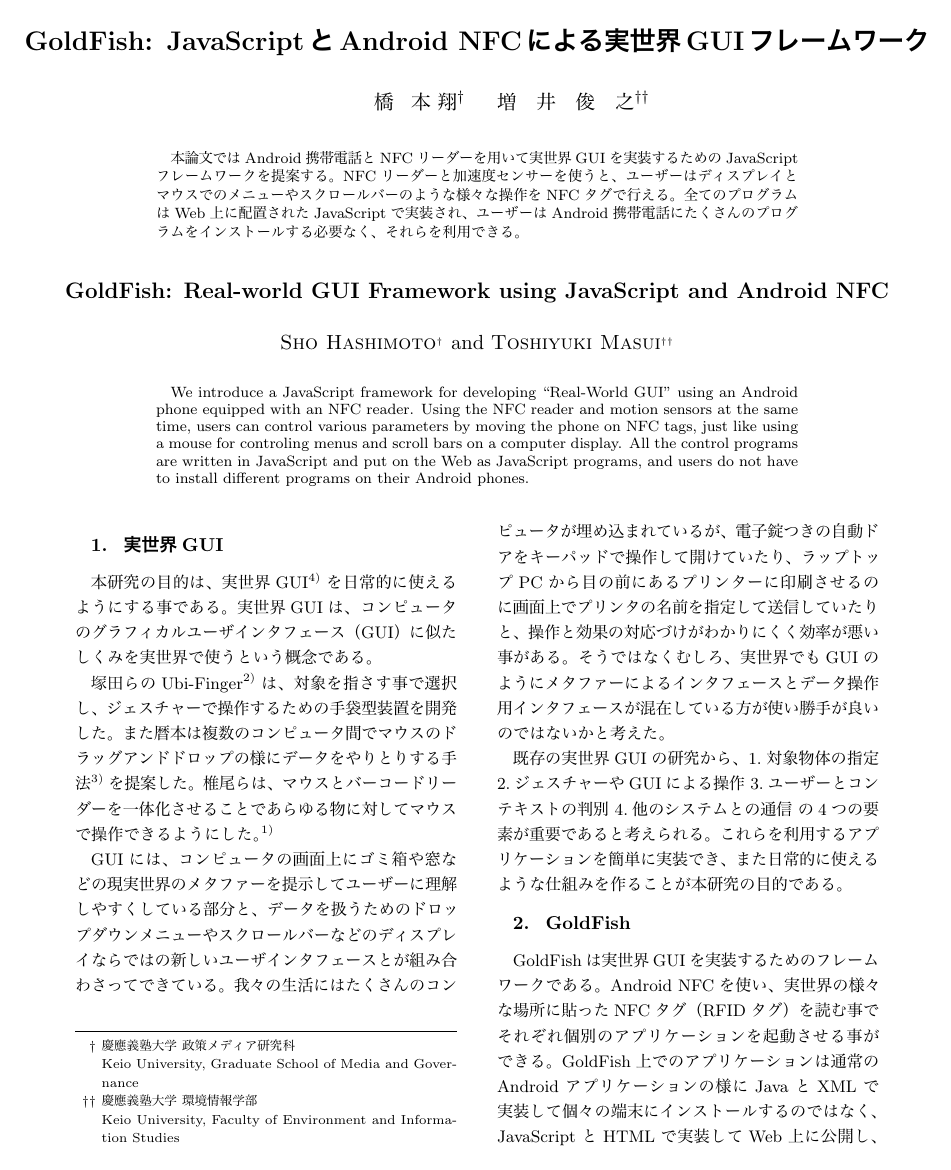
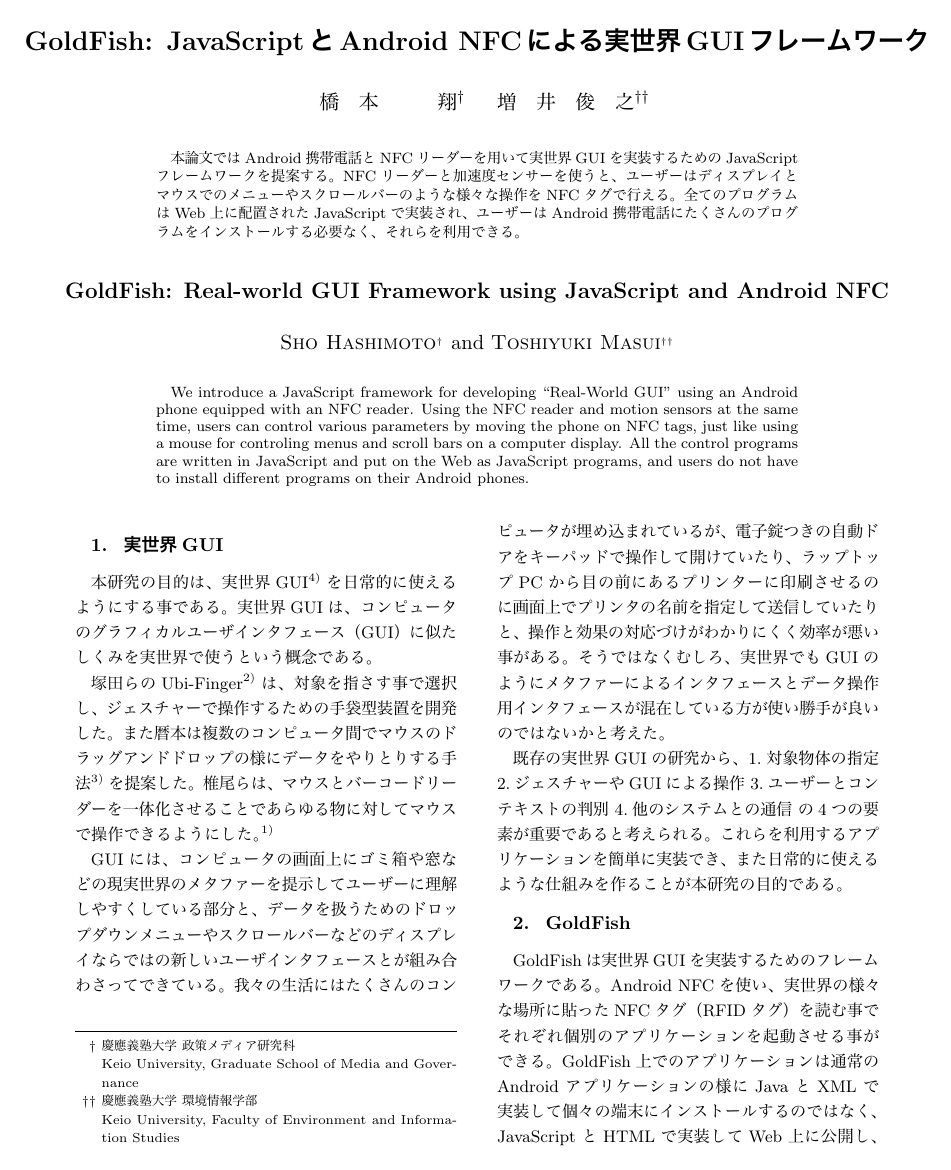
Before and after one commit to shokai/interaction2012-demo, a LaTeX document (interaction2012.tex): page 1 of 4. The pictures show the PDF file interaction2012.pdf that the author committed with the source.

Commit message:
fix author name

```diff
--- a/interaction2012.tex
+++ b/interaction2012.tex
@@ -20,12 +20,13 @@
 
 
 % 和文著者名
-\author{
-橋本 翔\affiref{KEIO_MG}\member{0}\and
-増井 俊之\affiref{KEIO_EI}\member{0}}
+\author{%
+橋本 翔\affiref{KEIO_MG}\member{0}\and%
+増井 俊之\affiref{KEIO_EI}\member{0}%
+}
 
 % 英文著者名
-\eauthor{Sho Hashimoto\affiref{KEIO_MG}\and
+\eauthor{Sho Hashimoto\affiref{KEIO_MG}\and%
 Toshiyuki Masui\affiref{KEIO_EI}}
 
 % 連絡先（投稿時に必要．製版用では無視される．）
```
Also changed, not shown: interaction2012.pdf.
